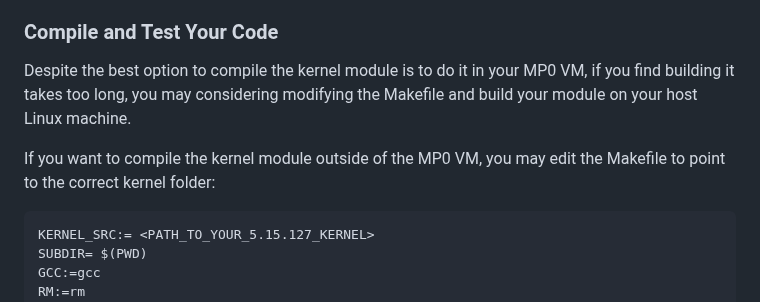
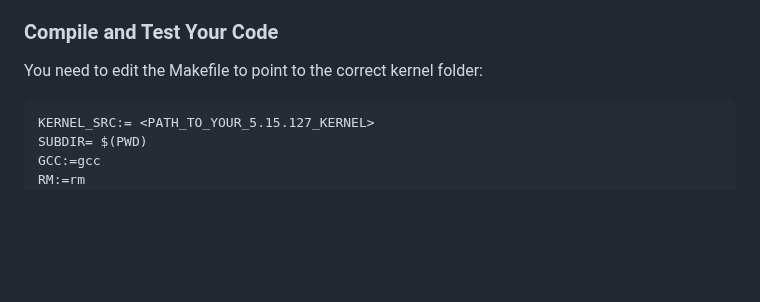
Before and after one commit to cs423-uiuc/cs423-uiuc.github.io, a Markdown page: fall23/mps/MP2.md, the part around the change. Rendered like a GitHub page; blank space fills up the shorter version.

````diff
--- a/fall23/mps/MP2.md
+++ b/fall23/mps/MP2.md
@@ -59,9 +59,7 @@ This MP will require you to read, write and debug C-based kernel code in depth.
 
 ### Compile and Test Your Code
 
-Despite the best option to compile the kernel module is to do it in your MP0 VM, if you find building it takes too long, you may considering modifying the Makefile and build your module on your host Linux machine.
-
-If you want to compile the kernel module outside of the MP0 VM, you may edit the Makefile to point to the correct kernel folder:
+You need to edit the Makefile to point to the correct kernel folder:
 
 ```Makefile
 KERNEL_SRC:= <PATH_TO_YOUR_5.15.127_KERNEL>
````
